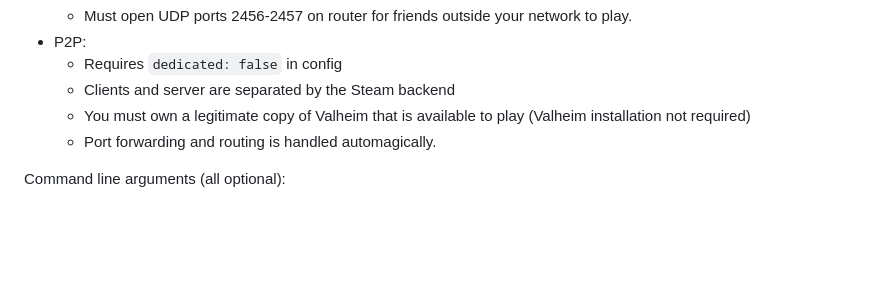
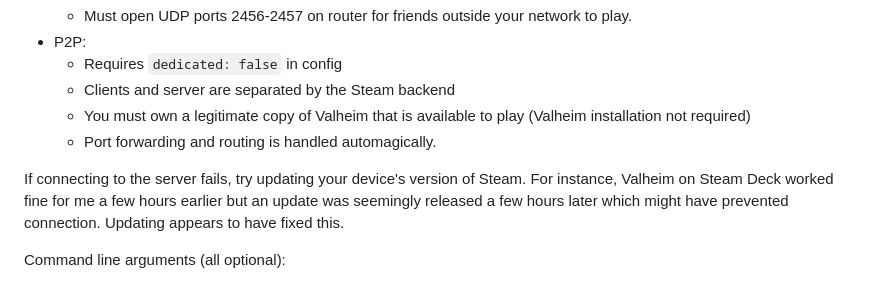
Before and after one commit to ricosolana/Valhalla, a Markdown page: README.md, the part around the change. Drawn GitHub-style; blank space fills up the shorter version.

Commit message:
Update README.md
connect note

```diff
--- a/README.md
+++ b/README.md
@@ -28,6 +28,8 @@ This server includes two hosting modes:
    - Clients and server are separated by the Steam backend
    - You must own a legitimate copy of Valheim that is available to play (Valheim installation not required)
    - Port forwarding and routing is handled automagically.
+
+If connecting to the server fails, try updating your device's version of Steam. For instance, Valheim on Steam Deck worked fine for me a few hours earlier but an update was seemingly released a few hours later which might have prevented connection. Updating appears to have fixed this.
 
 Command line arguments (all optional):
  - `-root [path]`: Sets the working directory
```
